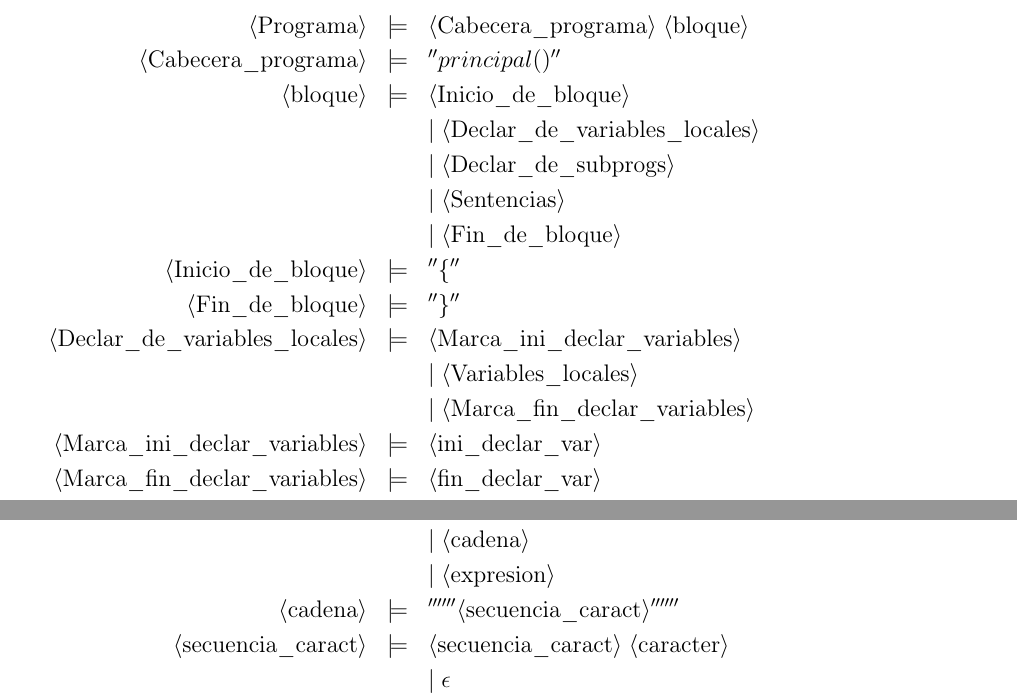
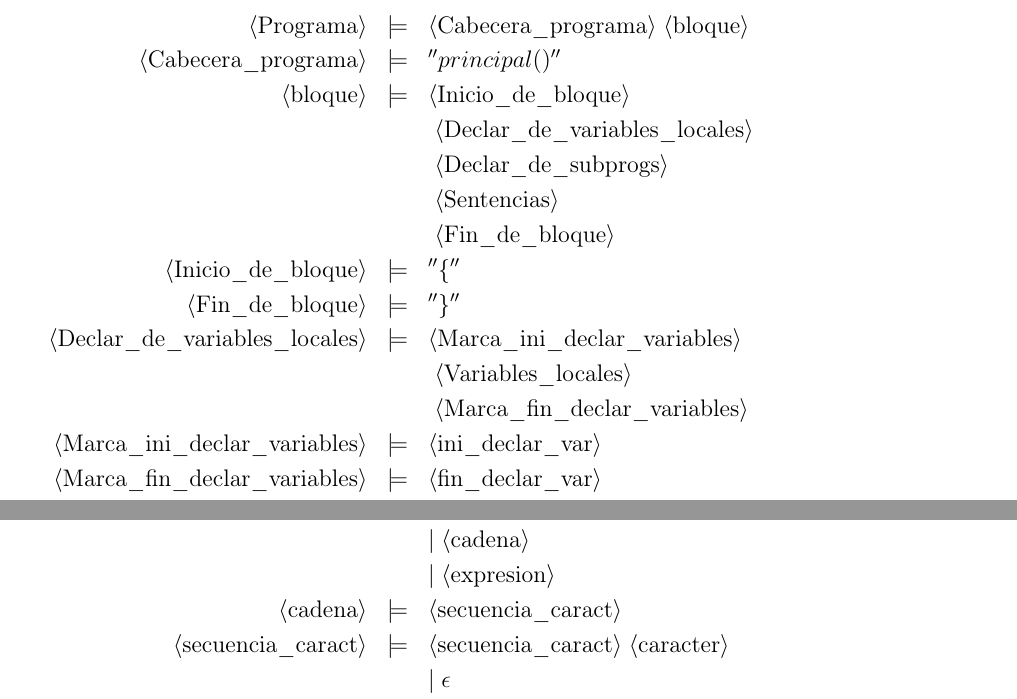
Before and after one commit to advy99/PL, a LaTeX document (memoria/PL_memoria.tex): two parts of pages 4 and 5 of 8, joined at a grey line, cut so that both start at the same text. Compiled offline with pdfLaTeX.

Commit message:
eliminados | que en realidad no iban ahi, esos bloques son obligatorios que sigan esa estructura

```diff
--- a/memoria/PL_memoria.tex
+++ b/memoria/PL_memoria.tex
@@ -211,18 +211,18 @@ La sintaxis usando BNF y añadiendo las consideraciones correspondiente al lengu
     	{''principal()''}\\
   \bnfprod{bloque}
 		{\bnfpn{Inicio\_de\_bloque}}\\
-		\bnfmore{| \bnfsp \bnfpn{Declar\_de\_variables\_locales}}\\
-		\bnfmore{| \bnfsp \bnfpn{Declar\_de\_subprogs}}\\
-		\bnfmore{| \bnfsp \bnfpn{Sentencias}}\\
-		\bnfmore{| \bnfsp \bnfpn{Fin\_de\_bloque}}\\
+		\bnfmore{\bnfsp \bnfpn{Declar\_de\_variables\_locales}}\\
+		\bnfmore{\bnfsp \bnfpn{Declar\_de\_subprogs}}\\
+		\bnfmore{\bnfsp \bnfpn{Sentencias}}\\
+		\bnfmore{\bnfsp \bnfpn{Fin\_de\_bloque}}\\
 	\bnfprod{Inicio\_de\_bloque}
     	{''\{''}\\
 	\bnfprod{Fin\_de\_bloque}
     	{''\}''}\\
   \bnfprod{Declar\_de\_variables\_locales}
 		{\bnfpn{Marca\_ini\_declar\_variables}}\\
-		\bnfmore{| \bnfsp \bnfpn{Variables\_locales}}\\
-		\bnfmore{| \bnfsp \bnfpn{Marca\_fin\_declar\_variables}}\\
+		\bnfmore{\bnfsp \bnfpn{Variables\_locales}}\\
+		\bnfmore{\bnfsp \bnfpn{Marca\_fin\_declar\_variables}}\\
 	\bnfprod{Marca\_ini\_declar\_variables}
 		{\bnfpn{ini\_declar\_var}}\\
 	\bnfprod{Marca\_fin\_declar\_variables}
@@ -300,7 +300,7 @@ La sintaxis usando BNF y añadiendo las consideraciones correspondiente al lengu
     \bnfmore{| \bnfsp \bnfpn{cadena}}\\
     \bnfmore{| \bnfsp \bnfpn{expresion}}\\
   \bnfprod{cadena}
-    {''''''\bnfpn{secuencia\_caract}''''''}\\
+    {\bnfpn{secuencia\_caract}}\\
   \bnfprod{secuencia\_caract}
     {\bnfpn{secuencia\_caract} \bnfsp \bnfpn{caracter}}\\
     \bnfmore{| \bnfsp \epsilon}\\
```
